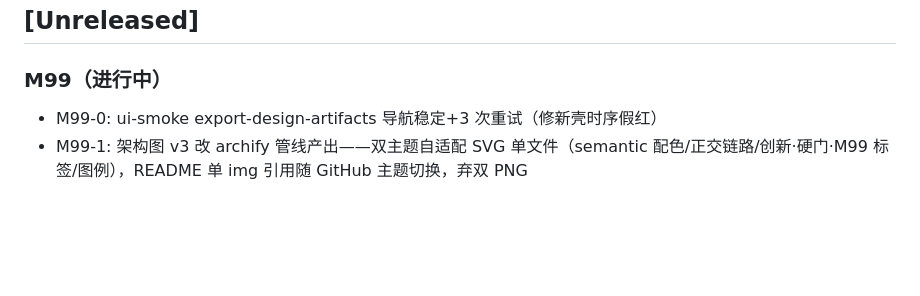
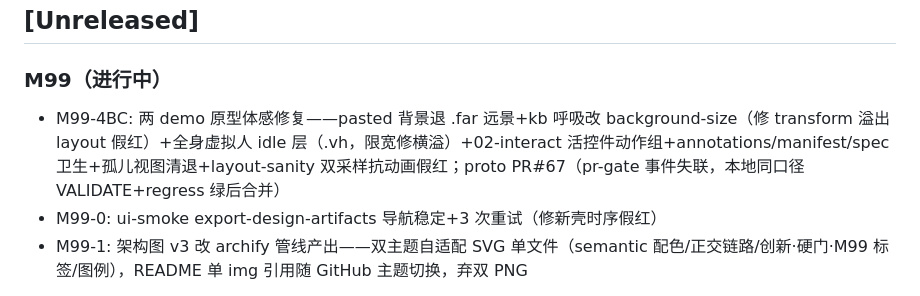
Before and after one commit to hello-cqq/design-clone, a Markdown page: CHANGELOG.md, the part around the change. Rendered like a GitHub page; blank space fills up the shorter version.

Commit message:
M99-4BC bookkeeping: CHANGELOG topped up with PR#67 and pr-gate incident disconnect explanation

```diff
--- a/CHANGELOG.md
+++ b/CHANGELOG.md
@@ -6,6 +6,7 @@ The format follows [Keep a Changelog](https://keepachangelog.com/); versioning i
 ## [Unreleased]
 
 ### M99（进行中）
+- M99-4BC: 两 demo 原型体感修复——pasted 背景退 .far 远景+kb 呼吸改 background-size（修 transform 溢出 layout 假红）+全身虚拟人 idle 层（.vh，限宽修横溢）+02-interact 活控件动作组+annotations/manifest/spec 卫生+孤儿视图清退+layout-sanity 双采样抗动画假红；proto PR#67（pr-gate 事件失联，本地同口径 VALIDATE+regress 绿后合并）
 - M99-0: ui-smoke export-design-artifacts 导航稳定+3 次重试（修新壳时序假红）
 - M99-1: 架构图 v3 改 archify 管线产出——双主题自适配 SVG 单文件（semantic 配色/正交链路/创新·硬门·M99 标签/图例），README 单 img 引用随 GitHub 主题切换，弃双 PNG
 
```
